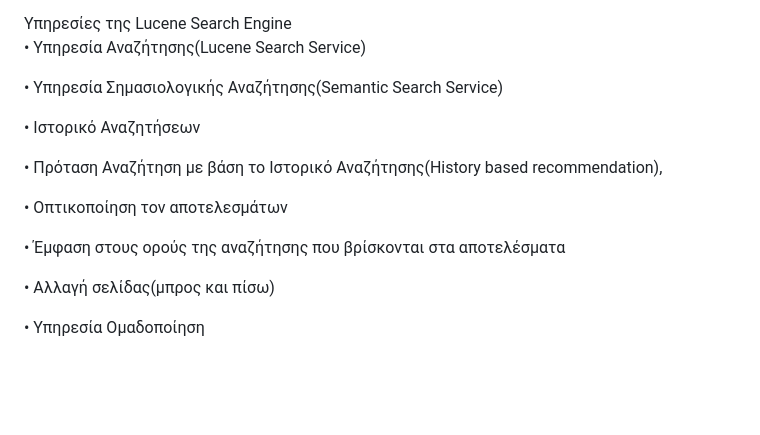
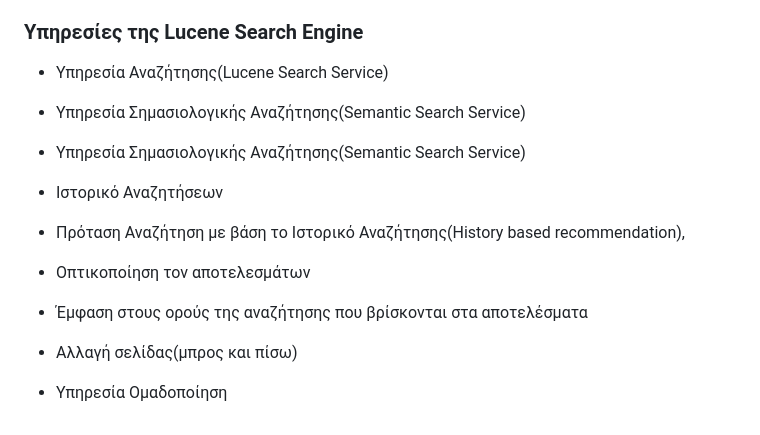
Before and after one commit to Giannis-T/Search_Engine, a Markdown page: README.md, the part around one of its changes. Drawn GitHub-style; blank space fills up the shorter version.

```diff
--- a/README.md
+++ b/README.md
@@ -15,18 +15,19 @@ Frontend
  Front-End υλοποιείται με Django-Templates και με ένα εύχρηστο τρόπο προσφέρει στο χρήστη όλες τις υπηρεσίες της Εφαρμογής.
 
-Υπηρεσίες της  Lucene Search Engine
-•	Υπηρεσία Αναζήτησης(Lucene Search Service)
+### Υπηρεσίες της  Lucene Search Engine
+*   Υπηρεσία Αναζήτησης(Lucene Search Service)
+*   Υπηρεσία Σημασιολογικής Αναζήτησης(Semantic Search Service)
 
-•	Υπηρεσία Σημασιολογικής Αναζήτησης(Semantic Search Service)
+*   Υπηρεσία Σημασιολογικής Αναζήτησης(Semantic Search Service)
 
-•	Ιστορικό Αναζητήσεων
+*	Ιστορικό Αναζητήσεων
 
-•	Πρόταση Αναζήτηση με βάση το Ιστορικό Αναζήτησης(History based recommendation),
+*	Πρόταση Αναζήτηση με βάση το Ιστορικό Αναζήτησης(History based recommendation),
 
-•	Οπτικοποίηση τον αποτελεσμάτων
+*	Οπτικοποίηση τον αποτελεσμάτων
 
-•	Έμφαση στους ορούς της αναζήτησης που βρίσκονται στα αποτελέσματα
+*	Έμφαση στους ορούς της αναζήτησης που βρίσκονται στα αποτελέσματα
 
-•	Αλλαγή σελίδας(μπρος και πίσω)
+*	Αλλαγή σελίδας(μπρος και πίσω)
 
-•	Υπηρεσία Ομαδοποίηση
+*	Υπηρεσία Ομαδοποίηση
```
Also changed, not shown: other parts of README.md (+12 -12 lines).
